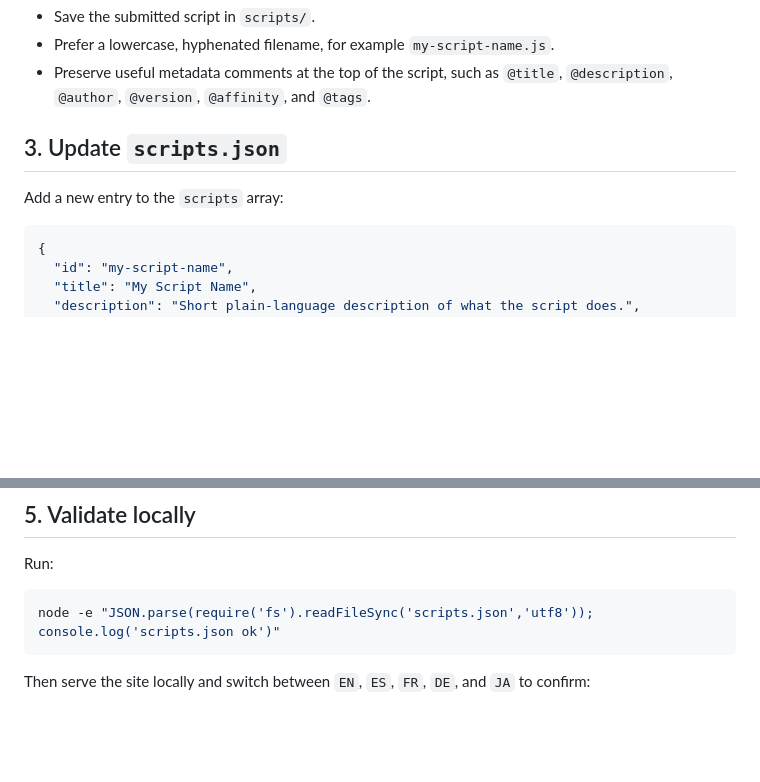
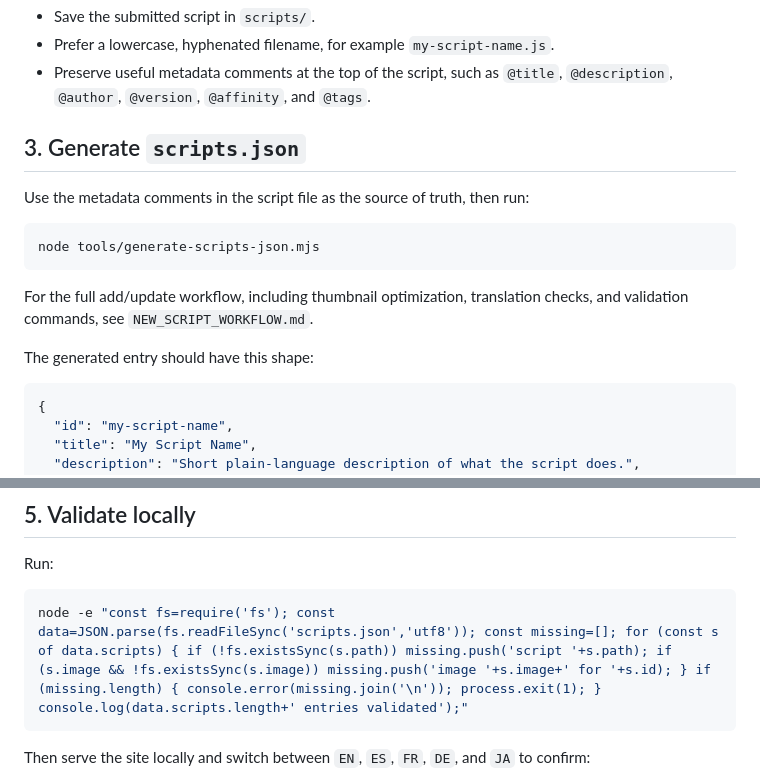
Before and after one commit to S1m0nP1/affinity-script-installer, a Markdown page: SCRIPT_SUBMISSION_PROCESS.md, 2 parts joined by grey strips. Rendered like a GitHub page; blank space fills up the shorter version.

Commit message:
Document new script update workflow

````diff
--- a/SCRIPT_SUBMISSION_PROCESS.md
+++ b/SCRIPT_SUBMISSION_PROCESS.md
@@ -15,9 +15,18 @@ Use this checklist when adding a new community script from a GitHub issue.
 - Prefer a lowercase, hyphenated filename, for example `my-script-name.js`.
 - Preserve useful metadata comments at the top of the script, such as `@title`, `@description`, `@author`, `@version`, `@affinity`, and `@tags`.
 
-## 3. Update `scripts.json`
+## 3. Generate `scripts.json`
 
-Add a new entry to the `scripts` array:
+Use the metadata comments in the script file as the source of truth, then run:
+
+```sh
+node tools/generate-scripts-json.mjs
+```
+
+For the full add/update workflow, including thumbnail optimization, translation
+checks, and validation commands, see `NEW_SCRIPT_WORKFLOW.md`.
+
+The generated entry should have this shape:
 
 ```json
 {
@@ -67,7 +76,7 @@ Add a new entry to the `scripts` array:
 Run:
 
 ```sh
-node -e "JSON.parse(require('fs').readFileSync('scripts.json','utf8')); console.log('scripts.json ok')"
+node -e "const fs=require('fs'); const data=JSON.parse(fs.readFileSync('scripts.json','utf8')); const missing=[]; for (const s of data.scripts) { if (!fs.existsSync(s.path)) missing.push('script '+s.path); if (s.image && !fs.existsSync(s.image)) missing.push('image '+s.image+' for '+s.id); } if (missing.length) { console.error(missing.join('\n')); process.exit(1); } console.log(data.scripts.length+' entries validated');"
 ```
 
 Then serve the site locally and switch between `EN`, `ES`, `FR`, `DE`, and `JA` to confirm:
````
Also changed, not shown: NEW_SCRIPT_WORKFLOW.md (added, +190 -0 lines).
